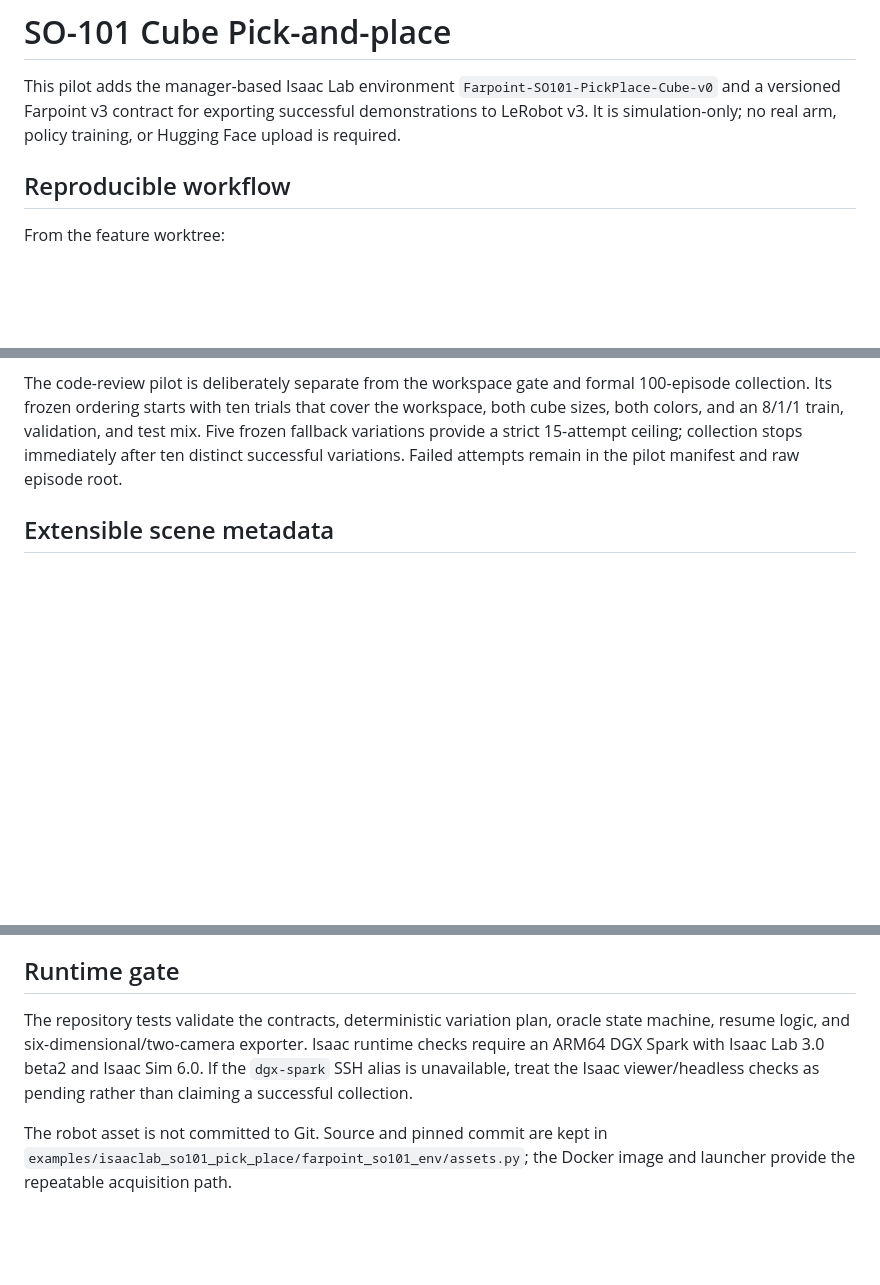
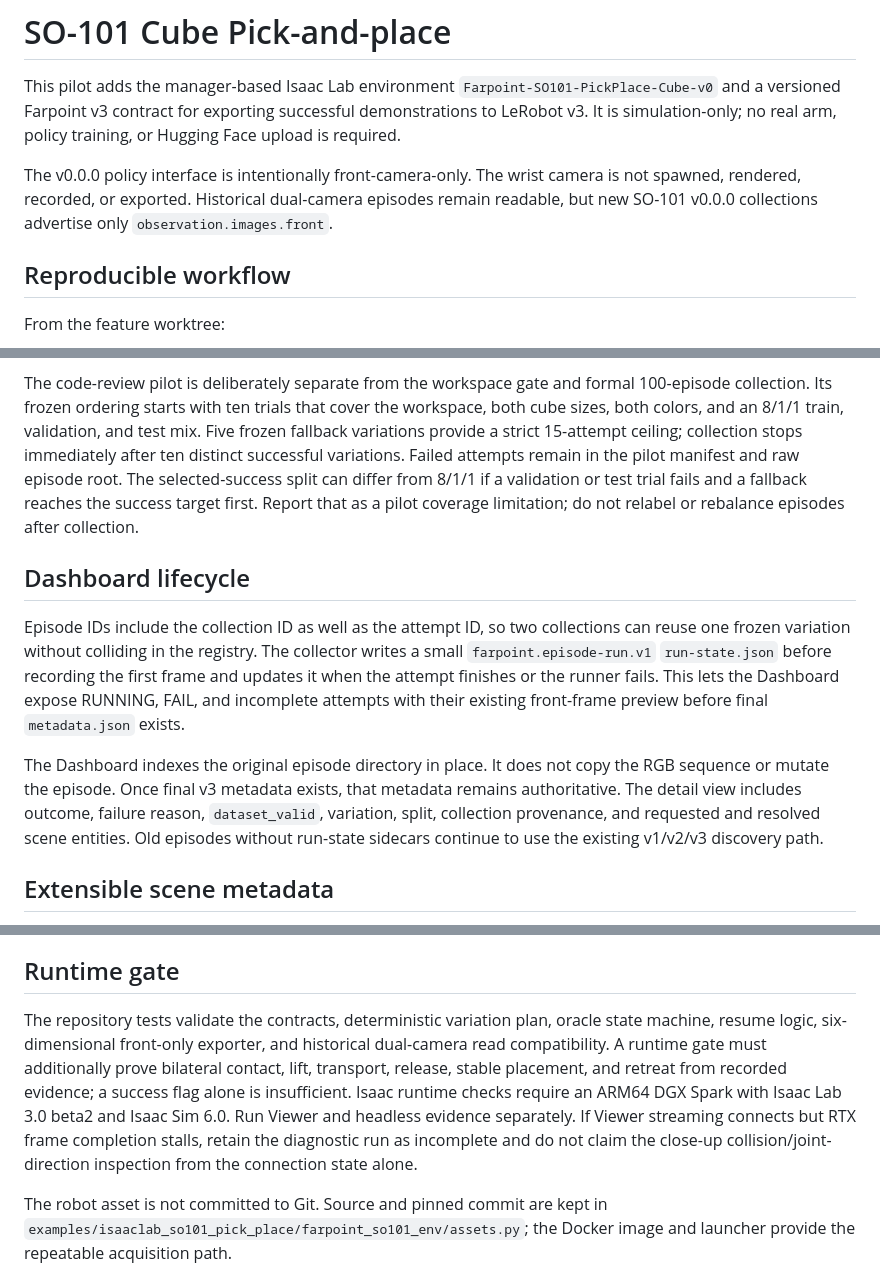
Before and after one commit to xuwenyihust/farpoint, a Markdown page: docs/so101-pick-place.md, 3 parts joined by grey strips. Drawn GitHub-style; blank space fills up the shorter version.

Commit message:
Document SO-101 front-only runtime lifecycle

```diff
--- a/docs/so101-pick-place.md
+++ b/docs/so101-pick-place.md
@@ -4,6 +4,11 @@ This pilot adds the manager-based Isaac Lab environment
 `Farpoint-SO101-PickPlace-Cube-v0` and a versioned Farpoint v3 contract for
 exporting successful demonstrations to LeRobot v3. It is simulation-only; no
 real arm, policy training, or Hugging Face upload is required.
+
+The v0.0.0 policy interface is intentionally front-camera-only. The wrist
+camera is not spawned, rendered, recorded, or exported. Historical dual-camera
+episodes remain readable, but new SO-101 v0.0.0 collections advertise only
+`observation.images.front`.
 
 ## Reproducible workflow
 
@@ -69,6 +74,25 @@ cover the workspace, both cube sizes, both colors, and an 8/1/1 train,
 validation, and test mix. Five frozen fallback variations provide a strict
 15-attempt ceiling; collection stops immediately after ten distinct successful
 variations. Failed attempts remain in the pilot manifest and raw episode root.
+The selected-success split can differ from 8/1/1 if a validation or test trial
+fails and a fallback reaches the success target first. Report that as a pilot
+coverage limitation; do not relabel or rebalance episodes after collection.
+
+## Dashboard lifecycle
+
+Episode IDs include the collection ID as well as the attempt ID, so two
+collections can reuse one frozen variation without colliding in the registry.
+The collector writes a small `farpoint.episode-run.v1` `run-state.json` before
+recording the first frame and updates it when the attempt finishes or the runner
+fails. This lets the Dashboard expose RUNNING, FAIL, and incomplete attempts
+with their existing front-frame preview before final `metadata.json` exists.
+
+The Dashboard indexes the original episode directory in place. It does not copy
+the RGB sequence or mutate the episode. Once final v3 metadata exists, that
+metadata remains authoritative. The detail view includes outcome, failure
+reason, `dataset_valid`, variation, split, collection provenance, and requested
+and resolved scene entities. Old episodes without run-state sidecars continue
+to use the existing v1/v2/v3 discovery path.
 
 ## Extensible scene metadata
 
@@ -96,10 +120,15 @@ metadata contract version.
 ## Runtime gate
 
 The repository tests validate the contracts, deterministic variation plan,
-oracle state machine, resume logic, and six-dimensional/two-camera exporter.
+oracle state machine, resume logic, six-dimensional front-only exporter, and
+historical dual-camera read compatibility. A runtime gate must additionally
+prove bilateral contact, lift, transport, release, stable placement, and
+retreat from recorded evidence; a success flag alone is insufficient.
 Isaac runtime checks require an ARM64 DGX Spark with Isaac Lab 3.0 beta2 and
-Isaac Sim 6.0. If the `dgx-spark` SSH alias is unavailable, treat the Isaac
-viewer/headless checks as pending rather than claiming a successful collection.
+Isaac Sim 6.0. Run Viewer and headless evidence separately. If Viewer streaming
+connects but RTX frame completion stalls, retain the diagnostic run as
+incomplete and do not claim the close-up collision/joint-direction inspection
+from the connection state alone.
 
 The robot asset is not committed to Git. Source and pinned commit are kept in
 `examples/isaaclab_so101_pick_place/farpoint_so101_env/assets.py`; the Docker
```
